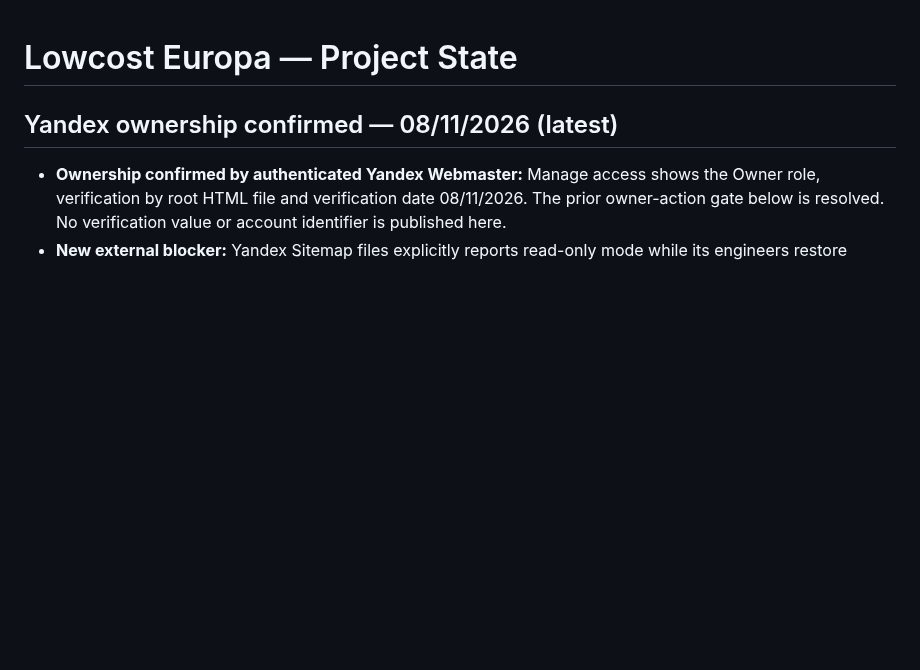
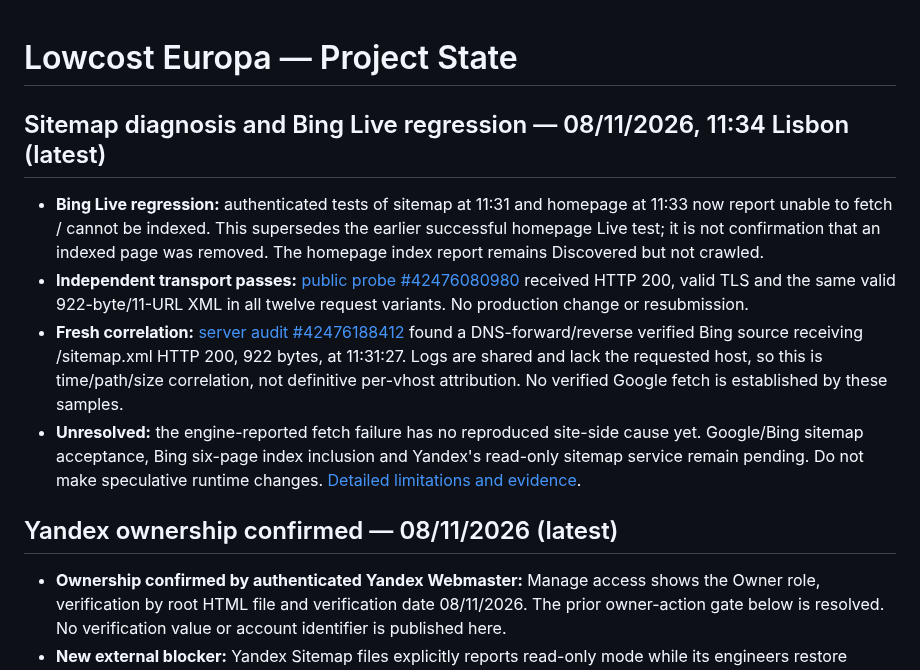
Before and after one commit to martaxi-boss/lowcost-europa, a Markdown page: PROJECT_STATE.md, the part around the change. Drawn GitHub-style; blank space fills up the shorter version.

Commit message:
Record fresh Bing Live regression and bounded sitemap transport/crawler evidence

```diff
--- a/PROJECT_STATE.md
+++ b/PROJECT_STATE.md
@@ -1,4 +1,12 @@
 # Lowcost Europa — Project State
+
+## Sitemap diagnosis and Bing Live regression — 08/11/2026, 11:34 Lisbon (latest)
+
+- **Bing Live regression:** authenticated tests of sitemap at 11:31 and homepage at 11:33 now report unable to fetch / cannot be indexed. This supersedes the earlier successful homepage Live test; it is not confirmation that an indexed page was removed. The homepage index report remains Discovered but not crawled.
+- **Independent transport passes:** [public probe #42476080980](https://github.com/martaxi-boss/VPS/actions/runs/42476080980) received HTTP 200, valid TLS and the same valid 922-byte/11-URL XML in all twelve request variants. No production change or resubmission.
+- **Fresh correlation:** [server audit #42476188412](https://github.com/martaxi-boss/VPS/actions/runs/42476188412) found a DNS-forward/reverse verified Bing source receiving /sitemap.xml HTTP 200, 922 bytes, at 11:31:27. Logs are shared and lack the requested host, so this is time/path/size correlation, not definitive per-vhost attribution. No verified Google fetch is established by these samples.
+- **Unresolved:** the engine-reported fetch failure has no reproduced site-side cause yet. Google/Bing sitemap acceptance, Bing six-page index inclusion and Yandex's read-only sitemap service remain pending. Do not make speculative runtime changes. [Detailed limitations and evidence](docs/operations/international-search-20261108.md).
+
 
 ## Yandex ownership confirmed — 08/11/2026 (latest)
 
```
